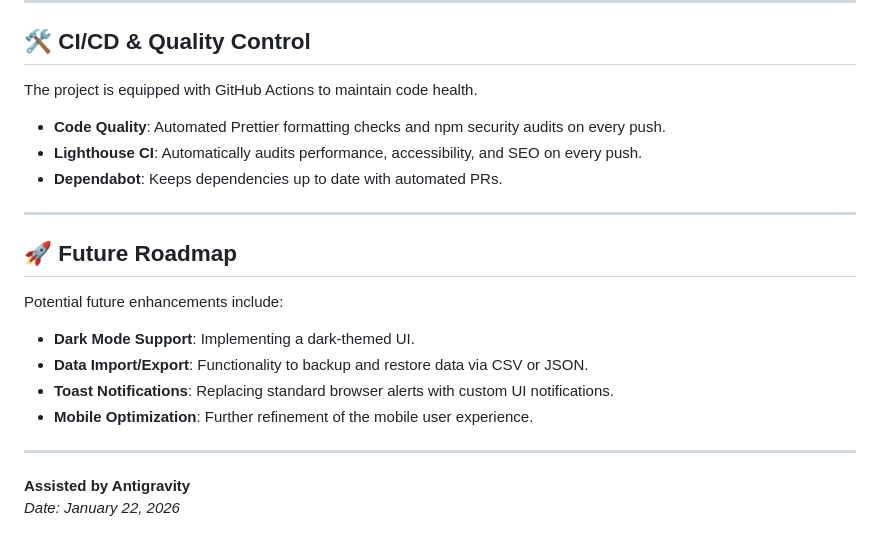
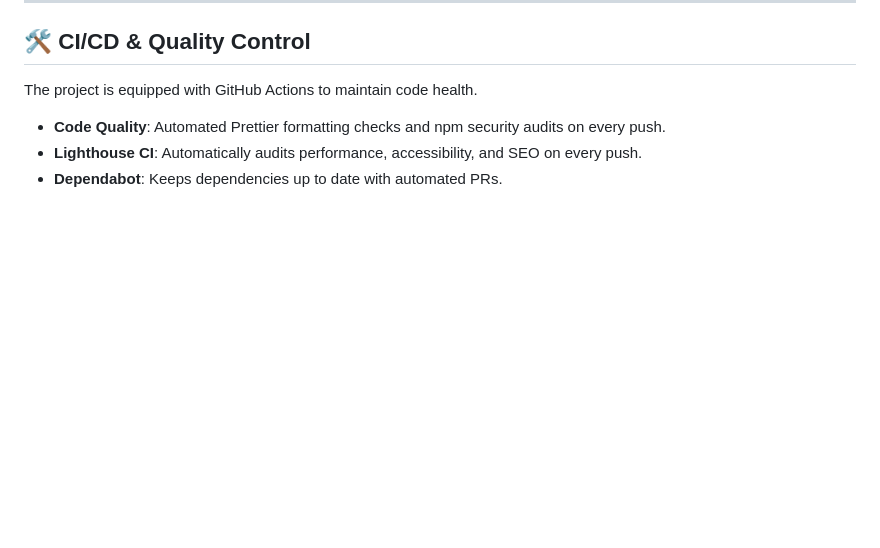
Before and after one commit to shahriarhaqueabir/HawkwardFinances, a Markdown page: README.md, the part around the change. Drawn GitHub-style; blank space fills up the shorter version.

Commit message:
chore: install `prettier` and container detection utilities, and remove future roadmap from README.

```diff
--- a/README.md
+++ b/README.md
@@ -90,19 +90,3 @@ The project is equipped with GitHub Actions to maintain code health.
 - **Code Quality**: Automated Prettier formatting checks and npm security audits on every push.
 - **Lighthouse CI**: Automatically audits performance, accessibility, and SEO on every push.
 - **Dependabot**: Keeps dependencies up to date with automated PRs.
-
----
-
-## 🚀 Future Roadmap
-
-Potential future enhancements include:
-
-- **Dark Mode Support**: Implementing a dark-themed UI.
-- **Data Import/Export**: Functionality to backup and restore data via CSV or JSON.
-- **Toast Notifications**: Replacing standard browser alerts with custom UI notifications.
-- **Mobile Optimization**: Further refinement of the mobile user experience.
-
----
-
-**Assisted by Antigravity**
-_Date: January 22, 2026_
```
